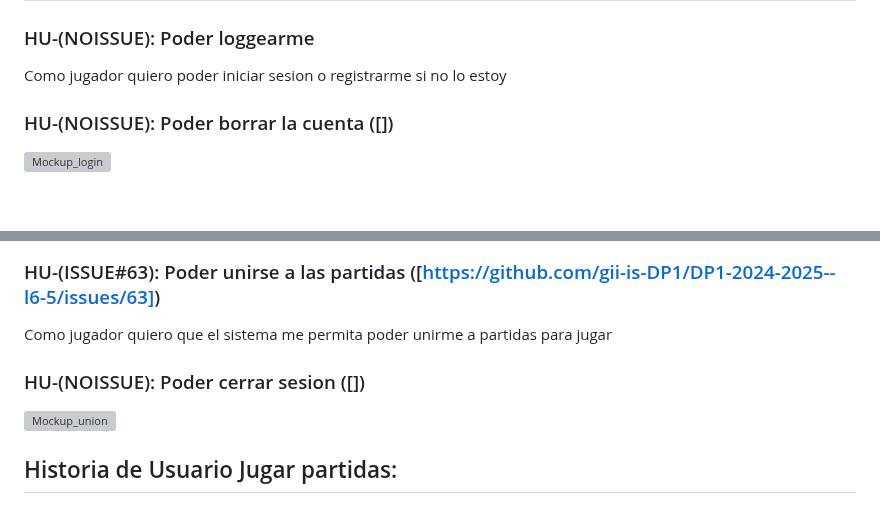
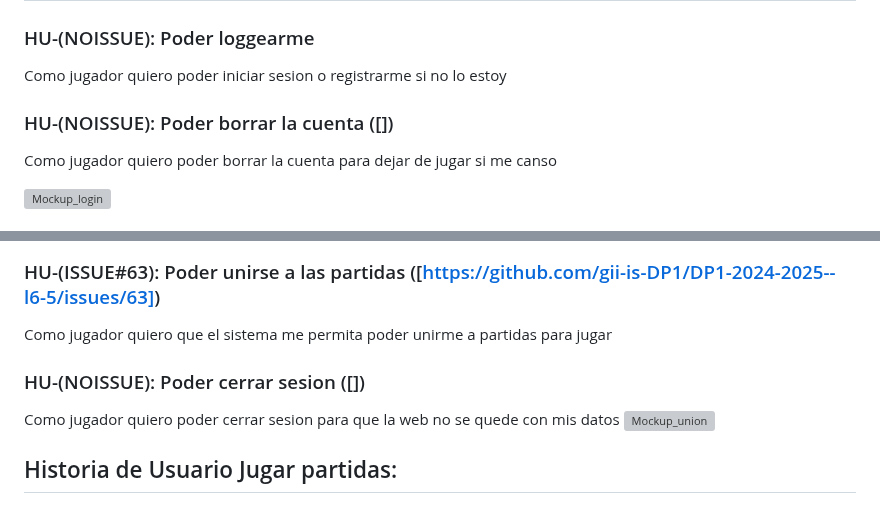
Before and after one commit to Davidvt04/TrucoFront, a Markdown page: docs/deliverables/Análisis de requisitos del sistema.md, 2 parts joined by grey strips. Drawn GitHub-style; blank space fills up the shorter version; grey boxes are pictures that could not be loaded.

```diff
--- a/docs/deliverables/Análisis de requisitos del sistema.md
+++ b/docs/deliverables/Análisis de requisitos del sistema.md
@@ -45,6 +45,7 @@ A continuación se definen  todas las historias de usuario a implementar:
  ### HU-(NOISSUE): Poder loggearme
 Como jugador quiero poder iniciar sesion o registrarme si no lo estoy
  ### HU-(NOISSUE): Poder borrar la cuenta ([])
+ Como jugador quiero poder borrar la cuenta para dejar de jugar si me canso
 
  ![Mockup_login](https://github.com/user-attachments/assets/1574d025-ee65-4937-b503-1d9ed27fd810)
  ### HU-(ISSUE#59): Crear partidas ([https://github.com/gii-is-DP1/DP1-2024-2025--l6-5/issues/59])
@@ -61,6 +62,7 @@ Como jugador quiero que el sistema me permita editar las paridas para decidir de
  ### HU-(ISSUE#63): Poder unirse a las partidas ([https://github.com/gii-is-DP1/DP1-2024-2025--l6-5/issues/63])
 Como jugador quiero que el sistema me permita poder unirme a partidas para jugar
  ### HU-(NOISSUE): Poder cerrar sesion ([])
+ Como jugador quiero poder cerrar sesion para que la web no se quede con mis datos
 ![Mockup_union](https://github.com/user-attachments/assets/c244beb7-ca79-4549-989e-d677dfefa39a)
  ## Historia de Usuario Jugar partidas:
  ## Historia de Usuario Aspecto social:
```
